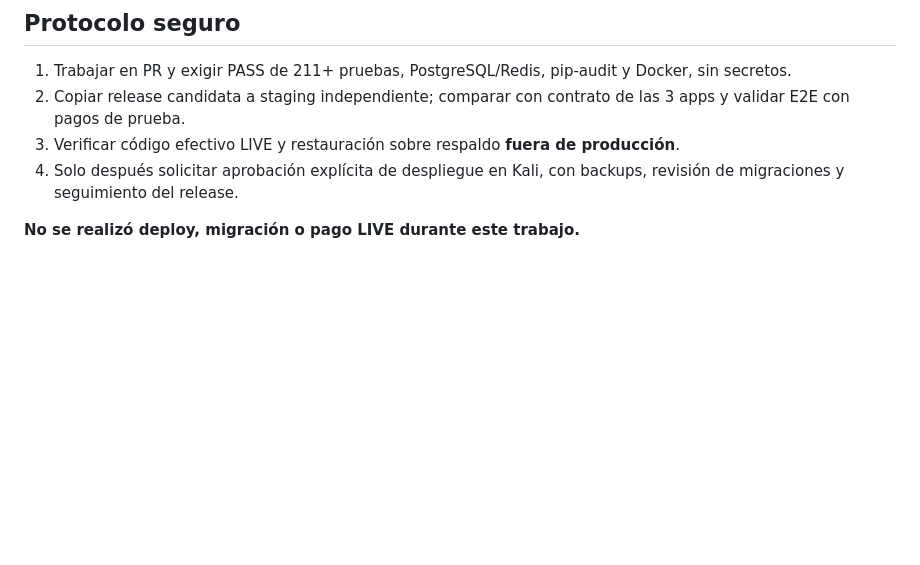
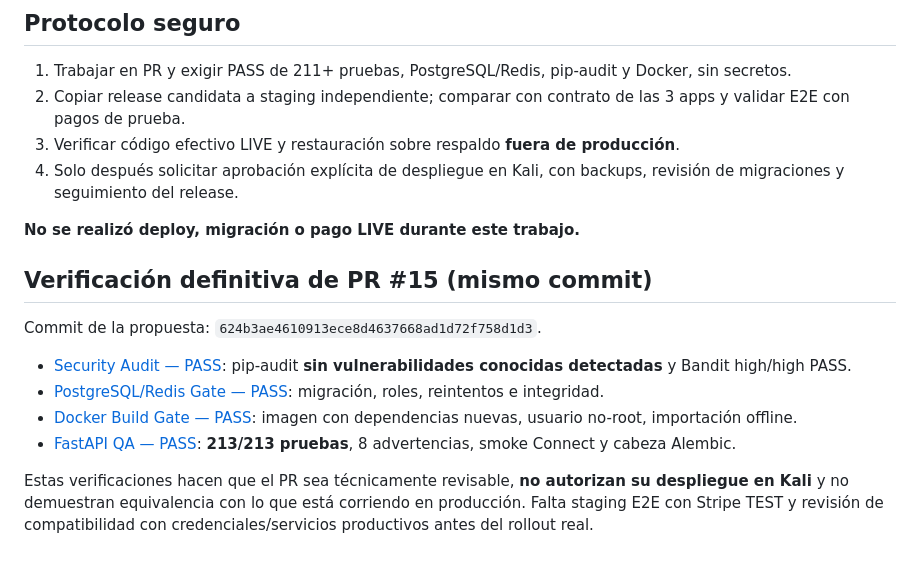
Before and after one commit to AlanPalacios23/AlanPalacios23-tala-eats-backend, a Markdown page: docs/PRODUCTION-READINESS-2026-10-13.md, the part around the change. GitHub-like rendering; blank space fills up the shorter version.

Commit message:
docs(audit): record four green security dependency release gates and remaining staging blockers

```diff
--- a/docs/PRODUCTION-READINESS-2026-10-13.md
+++ b/docs/PRODUCTION-READINESS-2026-10-13.md
@@ -44,3 +44,14 @@ No confundir `ready=true` con coincidencia de código: contrastar la versión ex
 4. Solo después solicitar aprobación explícita de despliegue en Kali, con backups, revisión de migraciones y seguimiento del release.
 
 **No se realizó deploy, migración o pago LIVE durante este trabajo.**
+
+## Verificación definitiva de PR #15 (mismo commit)
+
+Commit de la propuesta: `624b3ae4610913ece8d4637668ad1d72f758d1d3`.
+
+- [Security Audit — PASS](https://github.com/AlanPalacios23/AlanPalacios23-tala-eats-backend/actions/runs/38502343611): pip-audit **sin vulnerabilidades conocidas detectadas** y Bandit high/high PASS.
+- [PostgreSQL/Redis Gate — PASS](https://github.com/AlanPalacios23/AlanPalacios23-tala-eats-backend/actions/runs/38502343615): migración, roles, reintentos e integridad.
+- [Docker Build Gate — PASS](https://github.com/AlanPalacios23/AlanPalacios23-tala-eats-backend/actions/runs/38502343675): imagen con dependencias nuevas, usuario no-root, importación offline.
+- [FastAPI QA — PASS](https://github.com/AlanPalacios23/AlanPalacios23-tala-eats-backend/actions/runs/38502343617): **213/213 pruebas**, 8 advertencias, smoke Connect y cabeza Alembic.
+
+Estas verificaciones hacen que el PR sea técnicamente revisable, **no autorizan su despliegue en Kali** y no demuestran equivalencia con lo que está corriendo en producción. Falta staging E2E con Stripe TEST y revisión de compatibilidad con credenciales/servicios productivos antes del rollout real.
```
